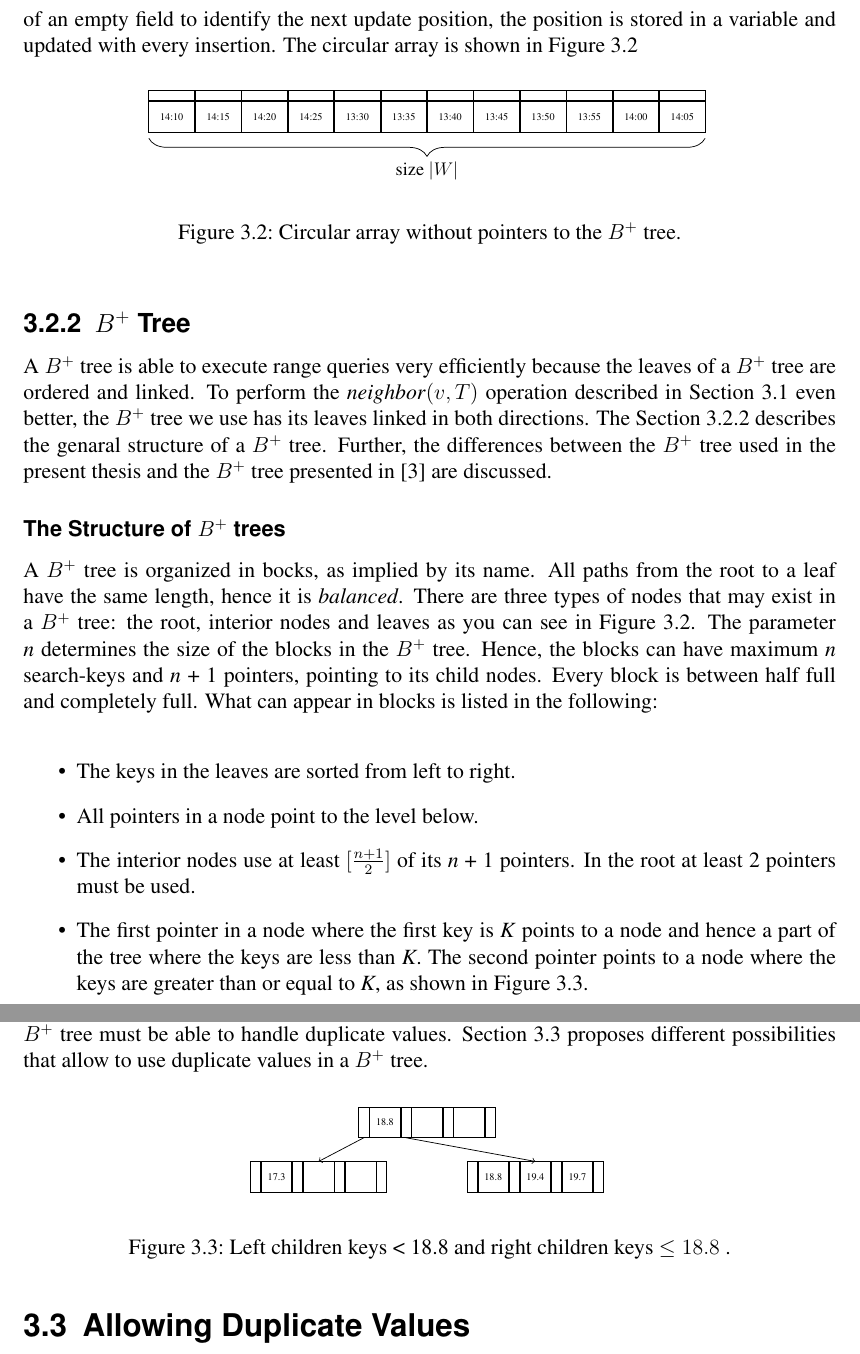
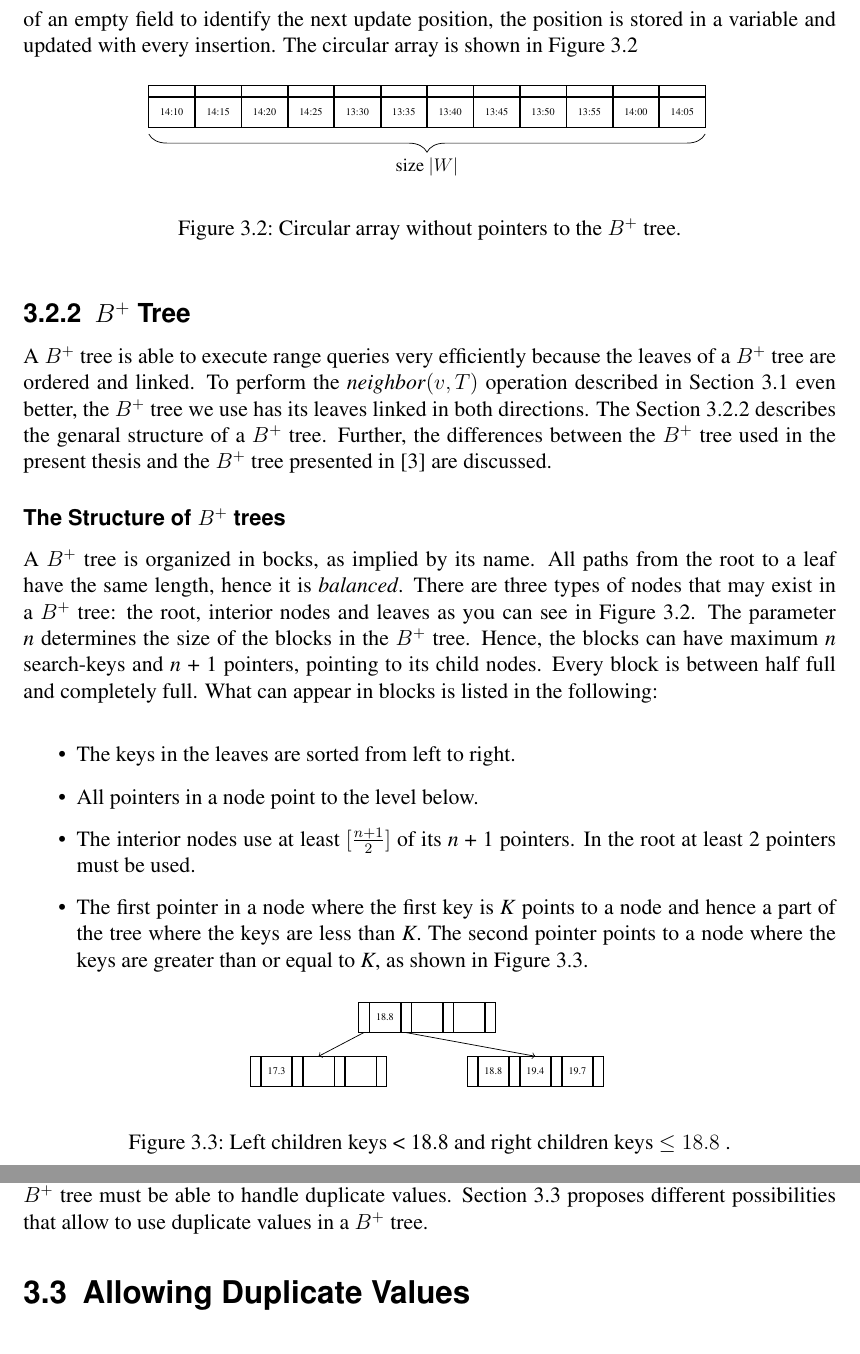
Before and after one commit to memast2/BA-Latex, a LaTeX thesis (ifiThesisEx.tex): two parts of pages 17 and 18 of 23, joined at a grey line, cut so that both start at the same text. Compiled offline with pdfLaTeX.

Commit message:
including all files

```diff
--- a/ifiThesisEx.tex
+++ b/ifiThesisEx.tex
@@ -425,5 +425,3 @@ A $B^+$ tree is organized in bocks, as implied by its name. All paths from the r
 	\item The keys in the leaves are sorted from left to right.
 	\item All pointers in a node point to the level below.
 	\item The interior nodes use at least $[\frac{n+1}{2}]$ of its \emph{n} + 1 pointers. In the root at least 2 pointers must be used.
-	\item The first pointer in a node where the first key is \emph{K} points to a node and hence a part of the tree where the keys are less than \emph{K}. The second pointer points to a node where the keys are greater than or equal to \emph{K}, as shown in Figure \ref{lessOrEqual}. \\
-\end{itemize}
@@ -434,6 +428,4 @@ The $B^+$ tree used for the implementation of the streaming time series data is
-	\item The leaves are sorted by the temperature values.\\
-\end{itemize}
-Due to the weather conditions the temperature in the time window $W$ can occur several times. Therefore, the keys are not unique. Since the temperature values are used as search-keys, the $B^+$ tree must be able to handle duplicate values. Section \ref{allowDV} proposes different possibilities that allow to use duplicate values in a $B^+$ tree.
+	\item The first pointer in a node where the first key is \emph{K} points to a node and hence a part of the tree where the keys are less than \emph{K}. The second pointer points to a node where the keys are greater than or equal to \emph{K}, as shown in Figure \ref{lessOrEqual}.
 	\begin{figure}[H]
 		\centering
 		\begin{tikzpicture}[
@@ -460,3 +452,6 @@ Due to the weather conditions the temperature in the time window $W$ can occur s
 		\caption{Left children keys < 18.8 and right children keys $\leq 18.8$ .}
 		\label{lessOrEqual}
 	\end{figure}
+\end{itemize}
+The $B^+$ tree used for the implementation of the streaming time series data is slightly different to the  $B^+$ tree in \cite{BTreeBook}. The required properties are the following: \\
+\begin{itemize}
@@ -463,3 +462,5 @@ Due to the weather conditions the temperature in the time window $W$ can occur s
+Due to the weather conditions the temperature in the time window $W$ can occur several times. Therefore, the keys are not unique. Since the temperature values are used as search-keys, the $B^+$ tree must be able to handle duplicate values. Section \ref{allowDV} proposes different possibilities that allow to use duplicate values in a $B^+$ tree.
+
 
 
 \section{Allowing Duplicate Values}
```
Also changed, not shown: ifiThesisEx.pdf, ifiThesisEx.tex (8 more changed lines), 4 other files. Lines whose indentation alone changed are shown as unchanged.
